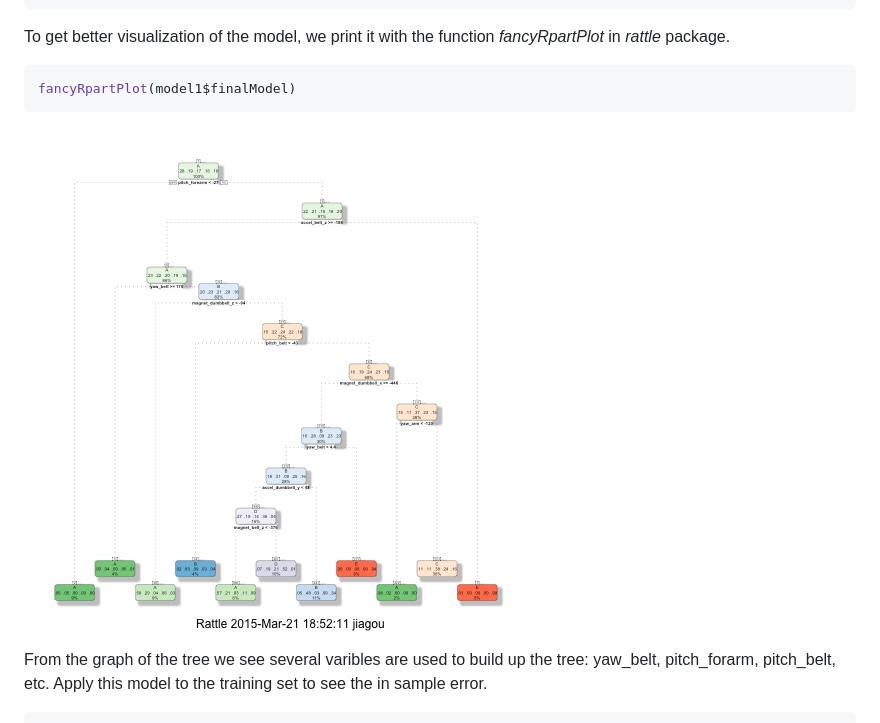
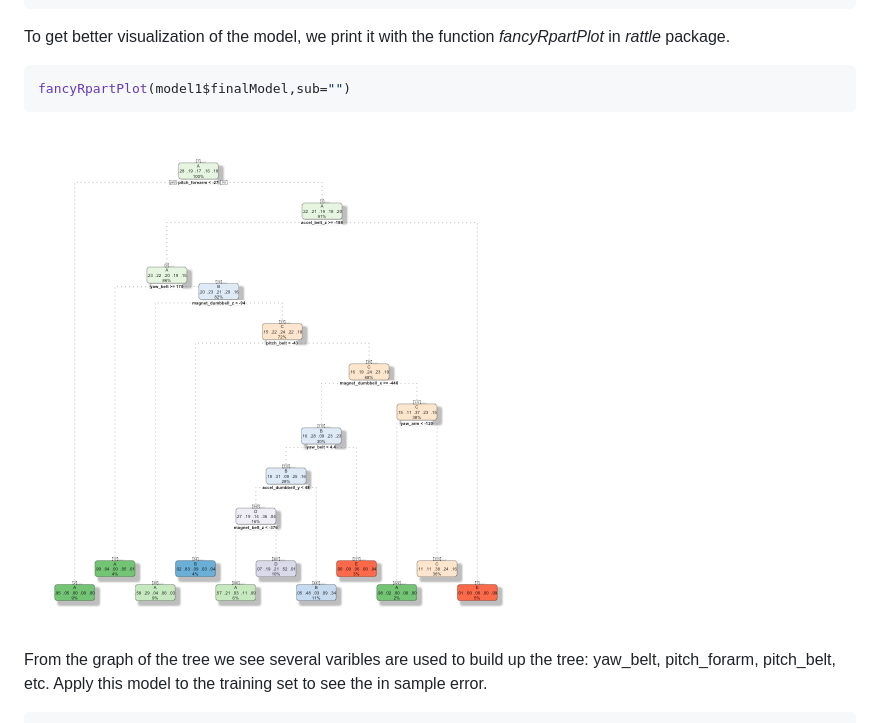
Before and after one commit to jiag/practical_machine_learning, a Markdown page: practical_ml_proj.md, the part around the change. Drawn GitHub-style; pictures changed too: figure/unnamed-chunk-10-1.png.

````diff
--- a/practical_ml_proj.md
+++ b/practical_ml_proj.md
@@ -163,7 +163,7 @@ print(model1$finalModel)
 To get better visualization of the model, we print it with the function *fancyRpartPlot* in *rattle* package.
 
 ```r
-fancyRpartPlot(model1$finalModel)
+fancyRpartPlot(model1$finalModel,sub="")
 ```
 
 ![plot of chunk unnamed-chunk-10](figure/unnamed-chunk-10-1.png)
````
Also changed, not shown: figure/unnamed-chunk-12-1.png (deleted), 2 other files.
